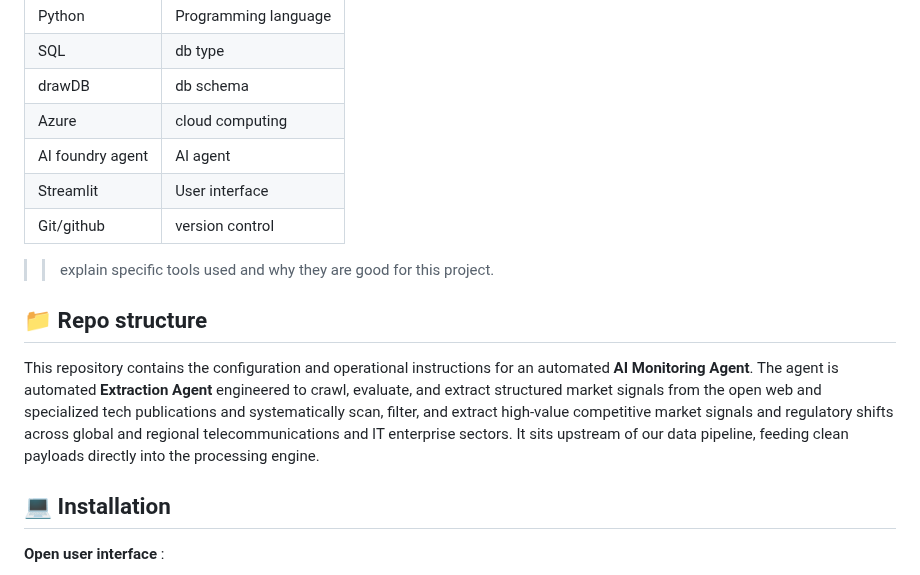
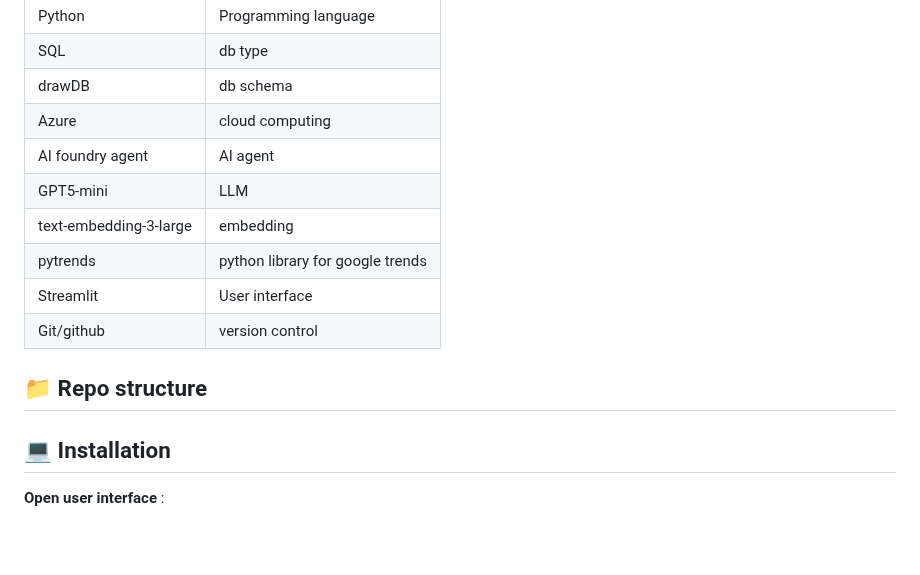
Before and after one commit to VictorCourtois135/innovation_radar_orange, a Markdown page: README.md, the part around one of its changes. GitHub-like rendering; blank space fills up the shorter version.

```diff
--- a/README.md
+++ b/README.md
@@ -63,16 +63,16 @@ Prompt can be viewed in "Prompts" folder.
 |drawDB             | db schema             |
 |Azure              | cloud computing       |
 |AI foundry agent   | AI agent              |
+|GPT5-mini          |   LLM                 |
+|text-embedding-3-large |embedding          |
+|pytrends           | python library for google trends |
 |Streamlit          |  User interface       |
 |Git/github         | version control       |
 
 
->> explain specific tools used and why they are good for this project.
+## 📁 Repo structure
 
 
-## 📁 Repo structure
-
-This repository contains the configuration and operational instructions for an automated **AI Monitoring Agent**. The agent is automated **Extraction Agent** engineered to crawl, evaluate, and extract structured market signals from the open web and specialized tech publications and systematically scan, filter, and extract high-value competitive market signals and regulatory shifts across global and regional telecommunications and IT enterprise sectors. It sits upstream of our data pipeline, feeding clean payloads directly into the processing engine.
 
 
 
```
Also changed, not shown: other parts of README.md (+58 -8 lines), 20260831_score_formula.png (added).
